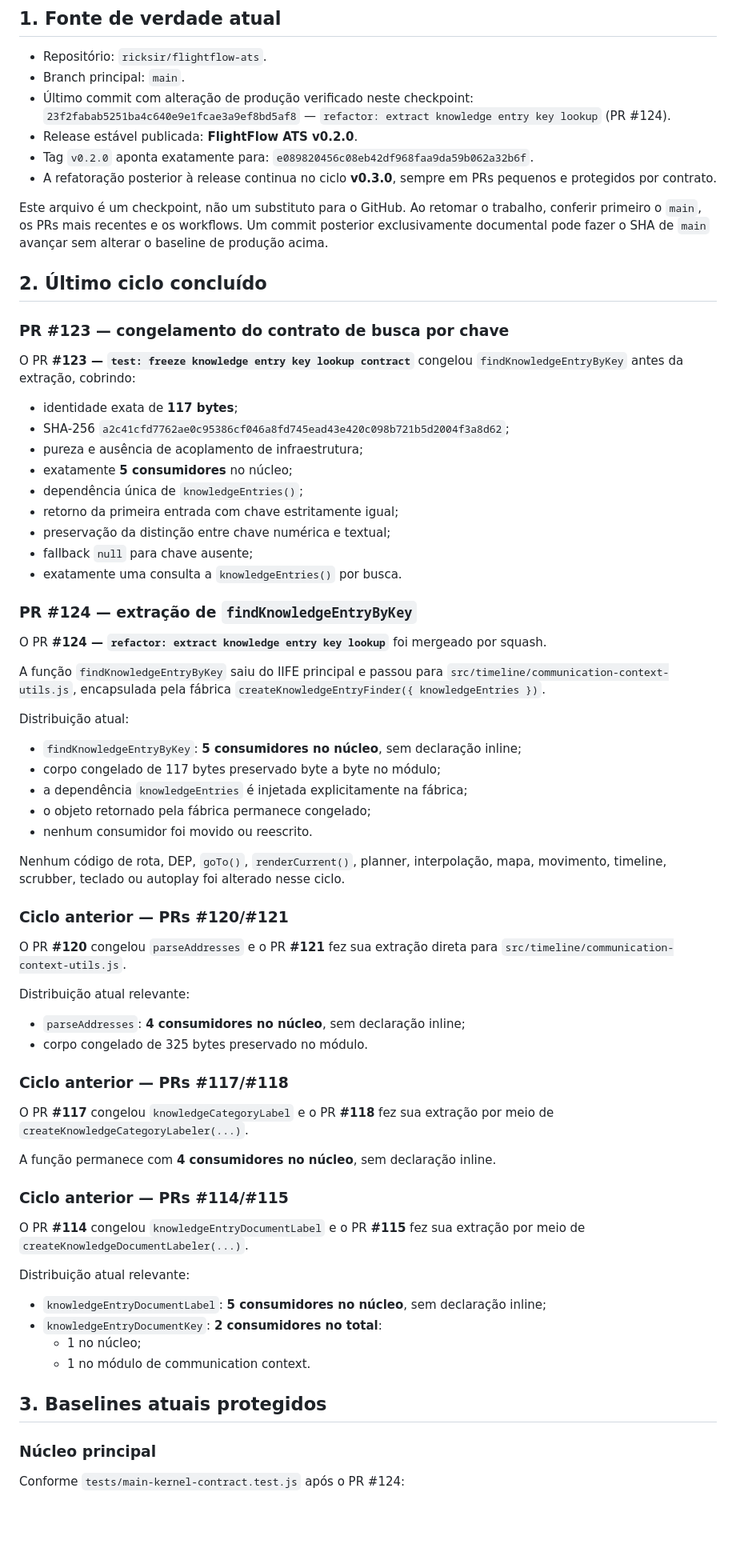
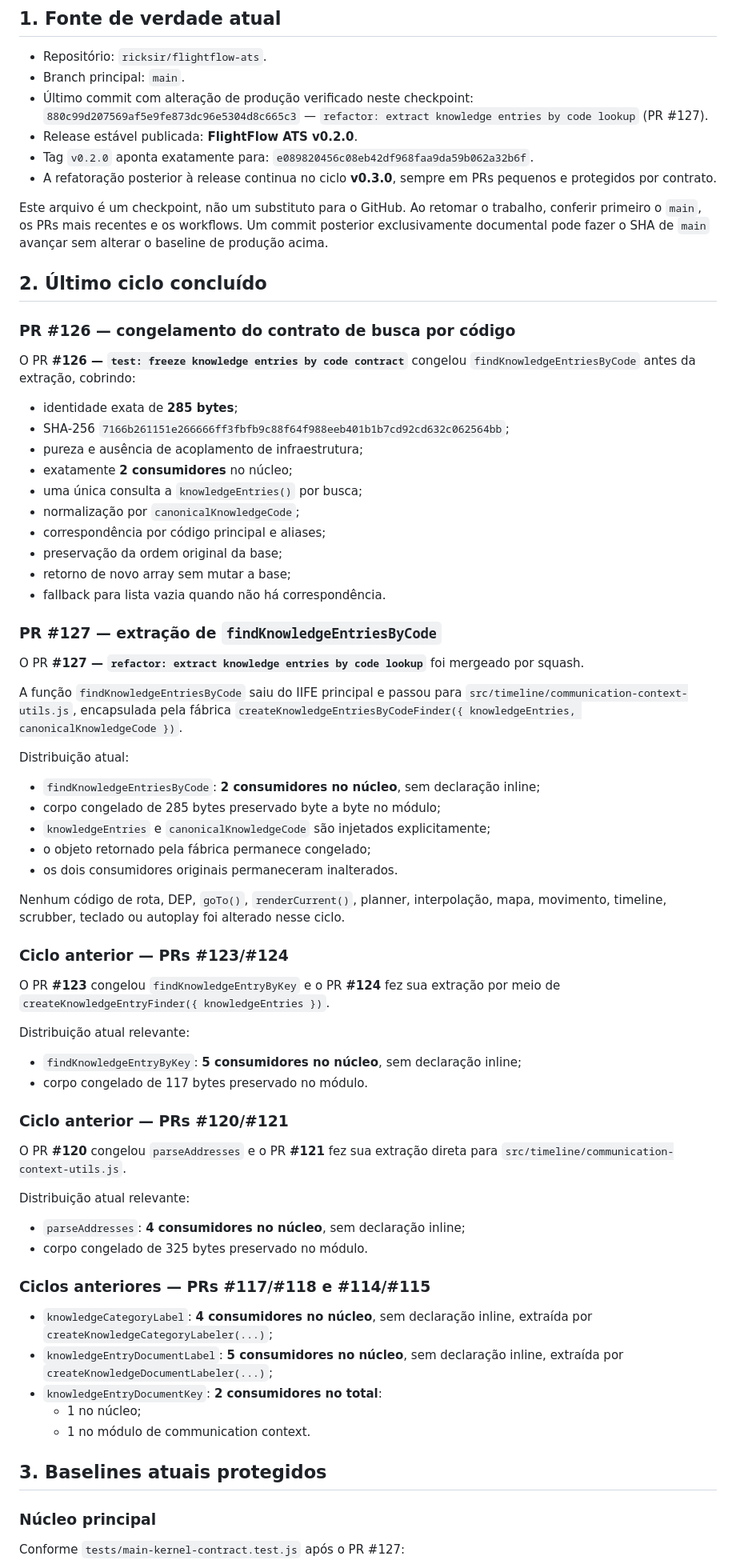
Before and after one commit to ricksir/flightflow-ats, a Markdown page: docs/AI_CURRENT_STATE.md, the part around one of its changes. Shown at 80% size. GitHub-like rendering; blank space fills up the shorter version.

Commit message:
docs: update AI current state after PR 127

```diff
--- a/docs/AI_CURRENT_STATE.md
+++ b/docs/AI_CURRENT_STATE.md
@@ -9,8 +9,8 @@
 - Repositório: `ricksir/flightflow-ats`.
 - Branch principal: `main`.
 - Último commit com alteração de produção verificado neste checkpoint:
-  `23f2fabab5251ba4c640e9e1fcae3a9ef8bd5af8`
-  — `refactor: extract knowledge entry key lookup` (PR #124).
+  `880c99d207569af5e9fe873dc96e5304d8c665c3`
+  — `refactor: extract knowledge entries by code lookup` (PR #127).
 - Release estável publicada: **FlightFlow ATS v0.2.0**.
 - Tag `v0.2.0` aponta exatamente para:
   `e089820456c08eb42df968faa9da59b062a32b6f`.
@@ -20,39 +20,50 @@ Este arquivo é um checkpoint, não um substituto para o GitHub. Ao retomar o tr
 
 ## 2. Último ciclo concluído
 
-### PR #123 — congelamento do contrato de busca por chave
+### PR #126 — congelamento do contrato de busca por código
 
-O PR **#123 — `test: freeze knowledge entry key lookup contract`** congelou
-`findKnowledgeEntryByKey` antes da extração, cobrindo:
+O PR **#126 — `test: freeze knowledge entries by code contract`** congelou
+`findKnowledgeEntriesByCode` antes da extração, cobrindo:
 
-- identidade exata de **117 bytes**;
-- SHA-256 `a2c41cfd7762ae0c95386cf046a8fd745ead43e420c098b721b5d2004f3a8d62`;
+- identidade exata de **285 bytes**;
+- SHA-256 `7166b261151e266666ff3fbfb9c88f64f988eeb401b1b7cd92cd632c062564bb`;
 - pureza e ausência de acoplamento de infraestrutura;
-- exatamente **5 consumidores** no núcleo;
-- dependência única de `knowledgeEntries()`;
-- retorno da primeira entrada com chave estritamente igual;
-- preservação da distinção entre chave numérica e textual;
-- fallback `null` para chave ausente;
-- exatamente uma consulta a `knowledgeEntries()` por busca.
+- exatamente **2 consumidores** no núcleo;
+- uma única consulta a `knowledgeEntries()` por busca;
+- normalização por `canonicalKnowledgeCode`;
+- correspondência por código principal e aliases;
+- preservação da ordem original da base;
+- retorno de novo array sem mutar a base;
+- fallback para lista vazia quando não há correspondência.
 
-### PR #124 — extração de `findKnowledgeEntryByKey`
+### PR #127 — extração de `findKnowledgeEntriesByCode`
 
-O PR **#124 — `refactor: extract knowledge entry key lookup`** foi mergeado por squash.
+O PR **#127 — `refactor: extract knowledge entries by code lookup`** foi mergeado por squash.
 
-A função `findKnowledgeEntryByKey` saiu do IIFE principal e passou para
+A função `findKnowledgeEntriesByCode` saiu do IIFE principal e passou para
 `src/timeline/communication-context-utils.js`, encapsulada pela fábrica
-`createKnowledgeEntryFinder({ knowledgeEntries })`.
+`createKnowledgeEntriesByCodeFinder({ knowledgeEntries, canonicalKnowledgeCode })`.
 
 Distribuição atual:
 
-- `findKnowledgeEntryByKey`: **5 consumidores no núcleo**, sem declaração inline;
-- corpo congelado de 117 bytes preservado byte a byte no módulo;
-- a dependência `knowledgeEntries` é injetada explicitamente na fábrica;
+- `findKnowledgeEntriesByCode`: **2 consumidores no núcleo**, sem declaração inline;
+- corpo congelado de 285 bytes preservado byte a byte no módulo;
+- `knowledgeEntries` e `canonicalKnowledgeCode` são injetados explicitamente;
 - o objeto retornado pela fábrica permanece congelado;
-- nenhum consumidor foi movido ou reescrito.
+- os dois consumidores originais permaneceram inalterados.
 
 Nenhum código de rota, DEP, `goTo()`, `renderCurrent()`, planner, interpolação,
 mapa, movimento, timeline, scrubber, teclado ou autoplay foi alterado nesse ciclo.
+
+### Ciclo anterior — PRs #123/#124
+
+O PR **#123** congelou `findKnowledgeEntryByKey` e o PR **#124** fez sua
+extração por meio de `createKnowledgeEntryFinder({ knowledgeEntries })`.
+
+Distribuição atual relevante:
+
+- `findKnowledgeEntryByKey`: **5 consumidores no núcleo**, sem declaração inline;
+- corpo congelado de 117 bytes preservado no módulo.
 
 ### Ciclo anterior — PRs #120/#121
 
@@ -64,21 +75,12 @@ Distribuição atual relevante:
 - `parseAddresses`: **4 consumidores no núcleo**, sem declaração inline;
 - corpo congelado de 325 bytes preservado no módulo.
 
-### Ciclo anterior — PRs #117/#118
+### Ciclos anteriores — PRs #117/#118 e #114/#115
 
-O PR **#117** congelou `knowledgeCategoryLabel` e o PR **#118** fez sua extração
-por meio de `createKnowledgeCategoryLabeler(...)`.
-
-A função permanece com **4 consumidores no núcleo**, sem declaração inline.
-
-### Ciclo anterior — PRs #114/#115
-
-O PR **#114** congelou `knowledgeEntryDocumentLabel` e o PR **#115** fez sua
-extração por meio de `createKnowledgeDocumentLabeler(...)`.
-
-Distribuição atual relevante:
-
-- `knowledgeEntryDocumentLabel`: **5 consumidores no núcleo**, sem declaração inline;
+- `knowledgeCategoryLabel`: **4 consumidores no núcleo**, sem declaração inline,
+  extraída por `createKnowledgeCategoryLabeler(...)`;
+- `knowledgeEntryDocumentLabel`: **5 consumidores no núcleo**, sem declaração inline,
+  extraída por `createKnowledgeDocumentLabeler(...)`;
 - `knowledgeEntryDocumentKey`: **2 consumidores no total**:
   - 1 no núcleo;
   - 1 no módulo de communication context.
@@ -87,5 +89,5 @@ Distribuição atual relevante:
 
 ### Núcleo principal
 
-Conforme `tests/main-kernel-contract.test.js` após o PR #124:
+Conforme `tests/main-kernel-contract.test.js` após o PR #127:
 
```
Also changed, not shown: other parts of docs/AI_CURRENT_STATE.md (+14 -13 lines).
